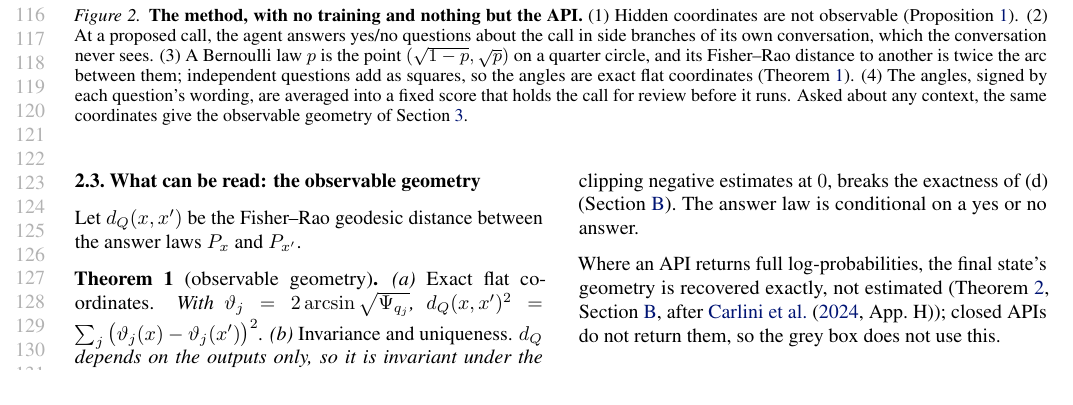
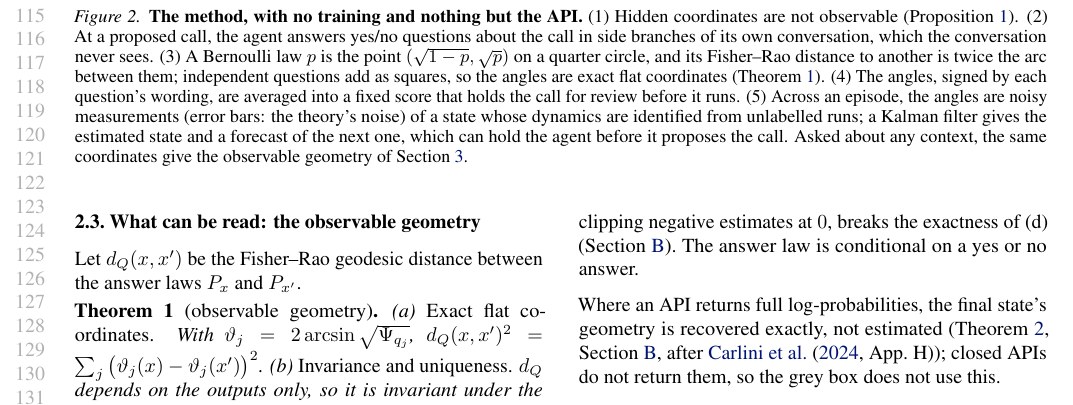
Before and after one commit to AryaFayyazi/GreyBox, a LaTeX paper (paper/main.tex, which reads paper/fig_geometry_method.tex): part of page 3 of 37, cut so that both start at the same text. Compiled offline with pdfLaTeX.

Commit message:
Method figure: panel (5), the state across steps (measurements with the theory's noise, IV-identified dynamics, Kalman forecast that can hold before the call)
Co-Authored-By: Claude Opus 5.5 <noreply@anthropic.com>

```diff
--- a/paper/fig_geometry_method.tex
+++ b/paper/fig_geometry_method.tex
@@ -61,7 +61,24 @@
   \node[anchor=west, font=\tiny\bfseries, text=white, fill=gbink, rounded corners=2pt, inner sep=2pt] at (2.18,0.38) {hold for review};
   \node[anchor=west, font=\tiny, text=gbmute] at (2.18,0.08) {if $s$ passes a cut};
 \end{scope}
+% ---- panel 5: across steps
+\begin{scope}[shift={(18.6,0)}]
+  \node[ttl] at (-0.1,1.95) {(5) Across steps: filter, forecast};
+  \node[sub] at (-0.1,1.68) {dynamics from unlabelled runs (Prop.~\ref{prop:iv})};
+  \draw[->, gbmute] (0.05,0.1) -- (2.55,0.1) node[below, font=\tiny, text=gbmute] {step $t$};
+  \draw[->, gbmute] (0.05,0.1) -- (0.05,1.45) node[left, font=\tiny, text=gbmute] {$s_t$};
+  \draw[gborange, densely dashed, line width=0.5pt] (0.05,1.05) -- (2.5,1.05);
+  \node[anchor=south west, font=\tiny, text=gborange, inner sep=1pt] at (0.08,1.06) {cut};
+  \foreach \x/\y in {0.35/0.30, 0.75/0.52, 1.15/0.44, 1.55/0.72}{
+    \draw[gbmute, line width=0.4pt] (\x,\y-0.17) -- (\x,\y+0.17);
+    \fill[gbblue!55] (\x,\y) circle (1.3pt);
+  }
+  \draw[gbblue, line width=0.9pt] (0.35,0.32) .. controls (0.9,0.45) and (1.2,0.55) .. (1.55,0.70);
+  \draw[gbink, ->, line width=0.7pt, densely dotted] (1.55,0.70) -- (1.98,1.12);
+  \fill[gbink] (1.98,1.12) circle (1.5pt);
+  \node[anchor=north west, font=\tiny, text width=1.0cm, align=left] at (2.12,1.0) {hold \emph{before} the call};
+\end{scope}
 \end{tikzpicture}}
-\caption{\textbf{The method, with no training and nothing but the API.} (1) Hidden coordinates are not observable (\cref{prop:gauge}). (2) At a proposed call, the agent answers yes/no questions about the call in side branches of its own conversation, which the conversation never sees. (3) A Bernoulli law $p$ is the point $(\sqrt{1-p},\sqrt p)$ on a quarter circle, and its Fisher--Rao distance to another is twice the arc between them; independent questions add as squares, so the angles are exact flat coordinates (\cref{thm:geometry}). (4) The angles, signed by each question's wording, are averaged into a fixed score that holds the call for review before it runs. Asked about any context, the same coordinates give the observable geometry of \cref{sec:geom-results}.}
+\caption{\textbf{The method, with no training and nothing but the API.} (1) Hidden coordinates are not observable (\cref{prop:gauge}). (2) At a proposed call, the agent answers yes/no questions about the call in side branches of its own conversation, which the conversation never sees. (3) A Bernoulli law $p$ is the point $(\sqrt{1-p},\sqrt p)$ on a quarter circle, and its Fisher--Rao distance to another is twice the arc between them; independent questions add as squares, so the angles are exact flat coordinates (\cref{thm:geometry}). (4) The angles, signed by each question's wording, are averaged into a fixed score that holds the call for review before it runs. (5) Across an episode, the angles are noisy measurements (error bars: the theory's noise) of a state whose dynamics are identified from unlabelled runs; a Kalman filter gives the estimated state and a forecast of the next one, which can hold the agent before it proposes the call. Asked about any context, the same coordinates give the observable geometry of \cref{sec:geom-results}.}
 \label{fig:method}
 \end{figure*}
```
Also changed, not shown: paper/main.tex (+1 -1 lines), paper/main.pdf.
